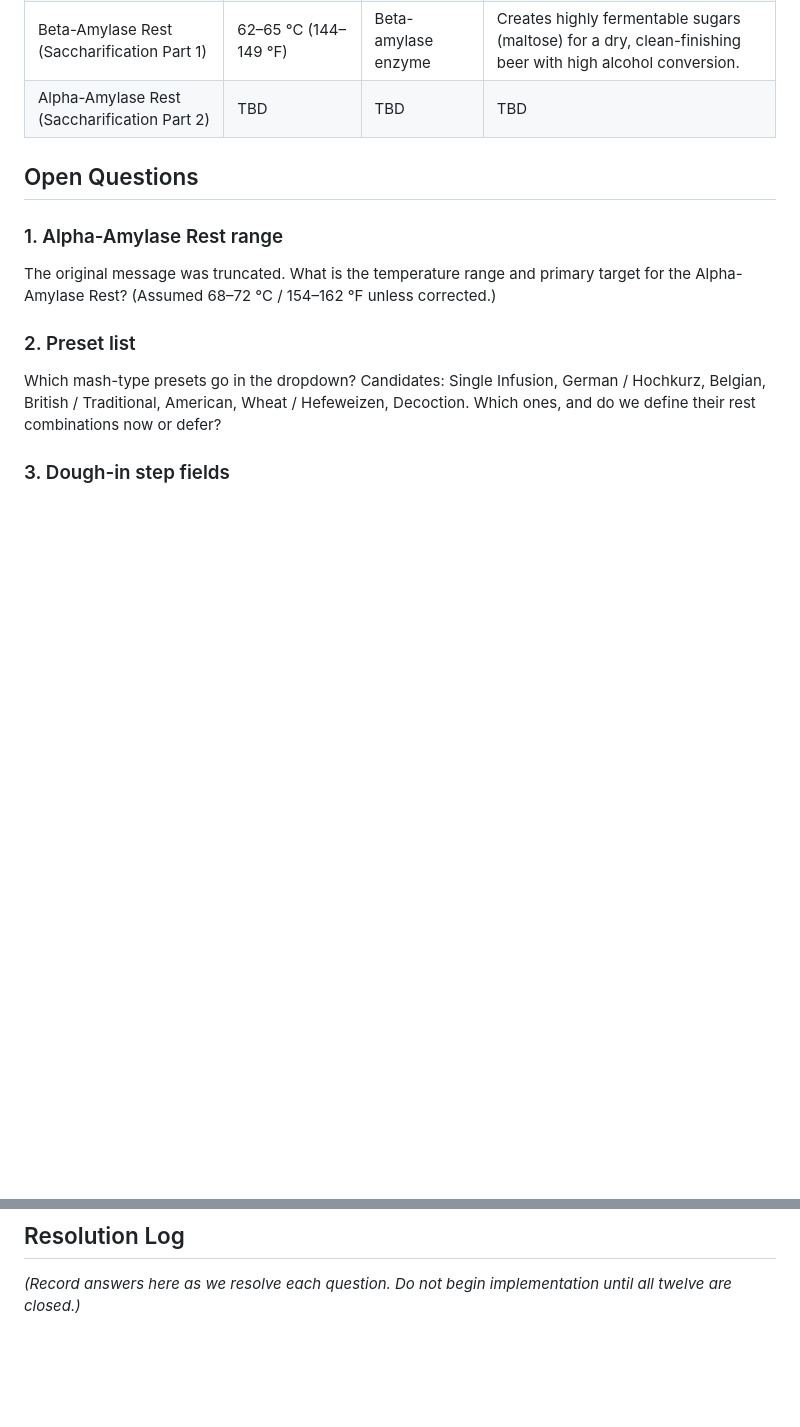
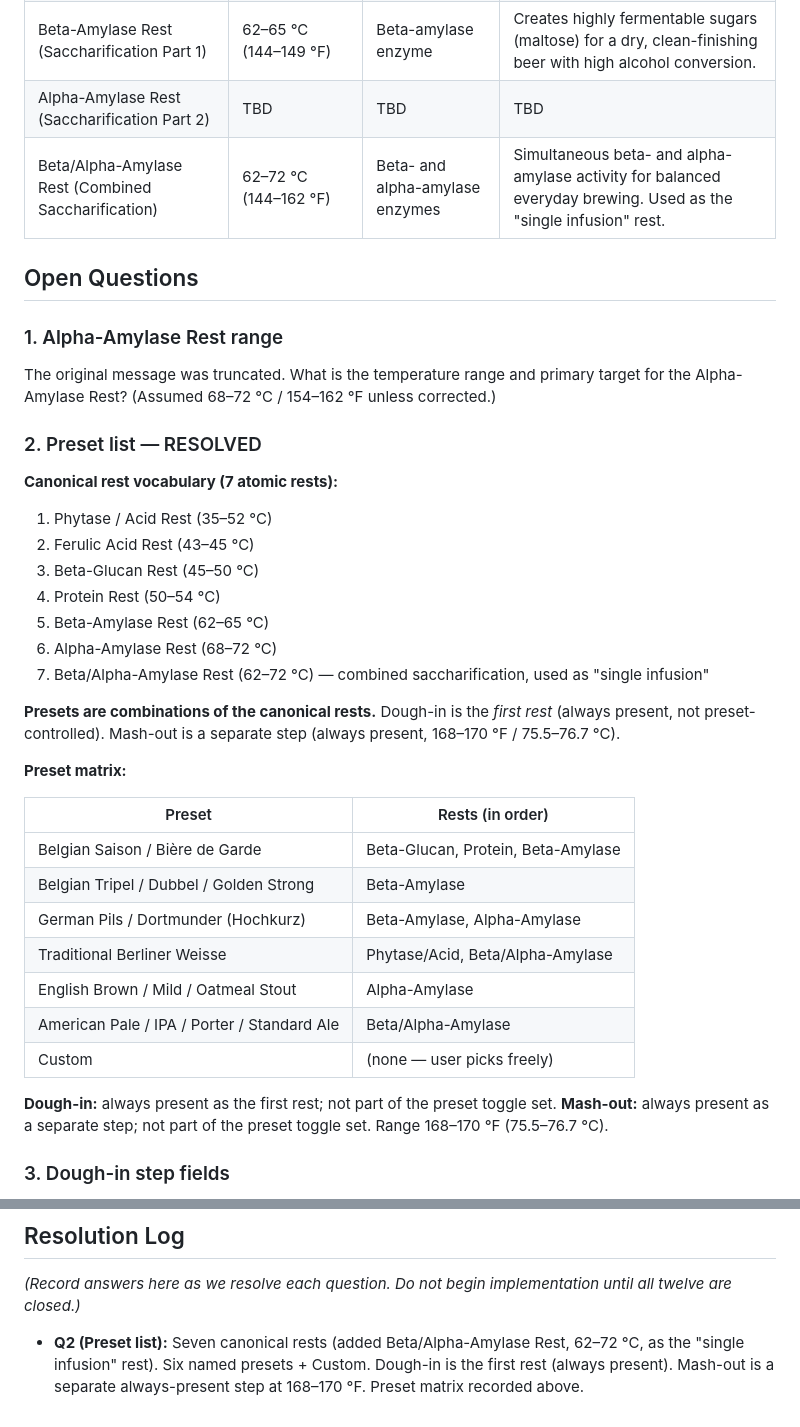
Before and after one commit to leebsmith/brewing-calculator, a Markdown page: plan/mash-todo.md, 2 parts joined by grey strips. Rendered like a GitHub page; blank space fills up the shorter version.

Commit message:
docs: resolve Q2 preset list in mash-todo
Co-authored-by: aider (deepseek/deepseek-chat) <aider@aider.chat>

```diff
--- a/plan/mash-todo.md
+++ b/plan/mash-todo.md
@@ -27,14 +27,40 @@ The Mash Card is **primarily an input card**, with an optional summary readout.
 | Protein Rest | 50–54 °C (122–129 °F) | Protease & Peptidase | Breaks down complex proteins to improve yeast health and reduce chill haze in under-modified malts. |
 | Beta-Amylase Rest (Saccharification Part 1) | 62–65 °C (144–149 °F) | Beta-amylase enzyme | Creates highly fermentable sugars (maltose) for a dry, clean-finishing beer with high alcohol conversion. |
 | Alpha-Amylase Rest (Saccharification Part 2) | TBD | TBD | TBD |
+| Beta/Alpha-Amylase Rest (Combined Saccharification) | 62–72 °C (144–162 °F) | Beta- and alpha-amylase enzymes | Simultaneous beta- and alpha-amylase activity for balanced everyday brewing. Used as the "single infusion" rest. |
 
 ## Open Questions
 
 ### 1. Alpha-Amylase Rest range
 The original message was truncated. What is the temperature range and primary target for the Alpha-Amylase Rest? (Assumed 68–72 °C / 154–162 °F unless corrected.)
 
-### 2. Preset list
-Which mash-type presets go in the dropdown? Candidates: Single Infusion, German / Hochkurz, Belgian, British / Traditional, American, Wheat / Hefeweizen, Decoction. Which ones, and do we define their rest combinations now or defer?
+### 2. Preset list — RESOLVED
+
+**Canonical rest vocabulary (7 atomic rests):**
+1. Phytase / Acid Rest (35–52 °C)
+2. Ferulic Acid Rest (43–45 °C)
+3. Beta-Glucan Rest (45–50 °C)
+4. Protein Rest (50–54 °C)
+5. Beta-Amylase Rest (62–65 °C)
+6. Alpha-Amylase Rest (68–72 °C)
+7. Beta/Alpha-Amylase Rest (62–72 °C) — combined saccharification, used as "single infusion"
+
+**Presets are combinations of the canonical rests.** Dough-in is the *first rest* (always present, not preset-controlled). Mash-out is a separate step (always present, 168–170 °F / 75.5–76.7 °C).
+
+**Preset matrix:**
+
+| Preset | Rests (in order) |
+|---|---|
+| Belgian Saison / Bière de Garde | Beta-Glucan, Protein, Beta-Amylase |
+| Belgian Tripel / Dubbel / Golden Strong | Beta-Amylase |
+| German Pils / Dortmunder (Hochkurz) | Beta-Amylase, Alpha-Amylase |
+| Traditional Berliner Weisse | Phytase/Acid, Beta/Alpha-Amylase |
+| English Brown / Mild / Oatmeal Stout | Alpha-Amylase |
+| American Pale / IPA / Porter / Standard Ale | Beta/Alpha-Amylase |
+| Custom | (none — user picks freely) |
+
+**Dough-in:** always present as the first rest; not part of the preset toggle set.
+**Mash-out:** always present as a separate step; not part of the preset toggle set. Range 168–170 °F (75.5–76.7 °C).
 
 ### 3. Dough-in step fields
 Proposed: strike water volume, strike water temperature, target dough-in temp, mash thickness (L/kg). Confirm or amend.
@@ -71,3 +97,5 @@ Where does the Mash Card sit relative to the existing steps? Before or after the
 ## Resolution Log
 
 _(Record answers here as we resolve each question. Do not begin implementation until all twelve are closed.)_
+
+- **Q2 (Preset list):** Seven canonical rests (added Beta/Alpha-Amylase Rest, 62–72 °C, as the "single infusion" rest). Six named presets + Custom. Dough-in is the first rest (always present). Mash-out is a separate always-present step at 168–170 °F. Preset matrix recorded above.
```
